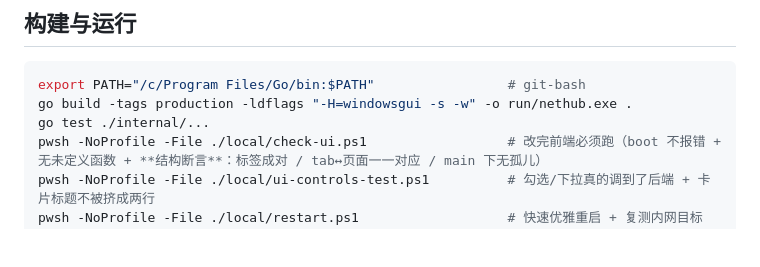
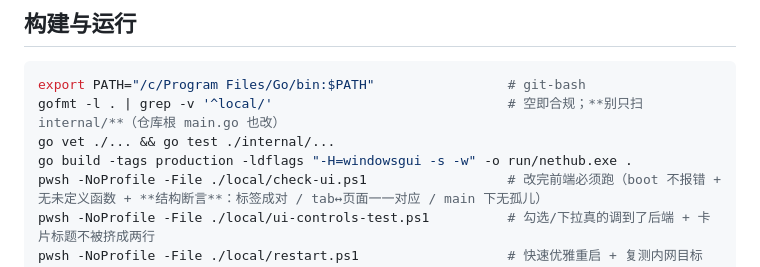
Before and after one commit to Lithivm/NetHub, a Markdown page: AGENTS.md, the part around the change. GitHub-like rendering; blank space fills up the shorter version.

Commit message:
docs(AGENTS): 构建段补 gofmt/vet，并写明别只扫 internal/（发版时踩过：main.go 在仓库根）

````diff
--- a/AGENTS.md
+++ b/AGENTS.md
@@ -53,8 +53,9 @@ Go + **Wails v2**（WebView2 界面）+ **WinDivert**（内核驱动），**仅
 
 ```bash
 export PATH="/c/Program Files/Go/bin:$PATH"                 # git-bash
+gofmt -l . | grep -v '^local/'                              # 空即合规；**别只扫 internal/**（仓库根 main.go 也改）
+go vet ./... && go test ./internal/...
 go build -tags production -ldflags "-H=windowsgui -s -w" -o run/nethub.exe .
-go test ./internal/...
 pwsh -NoProfile -File ./local/check-ui.ps1                  # 改完前端必须跑（boot 不报错 + 无未定义函数 + **结构断言**：标签成对 / tab↔页面一一对应 / main 下无孤儿）
 pwsh -NoProfile -File ./local/ui-controls-test.ps1          # 勾选/下拉真的调到了后端 + 卡片标题不被挤成两行
 pwsh -NoProfile -File ./local/restart.ps1                   # 快速优雅重启 + 复测内网目标
````
